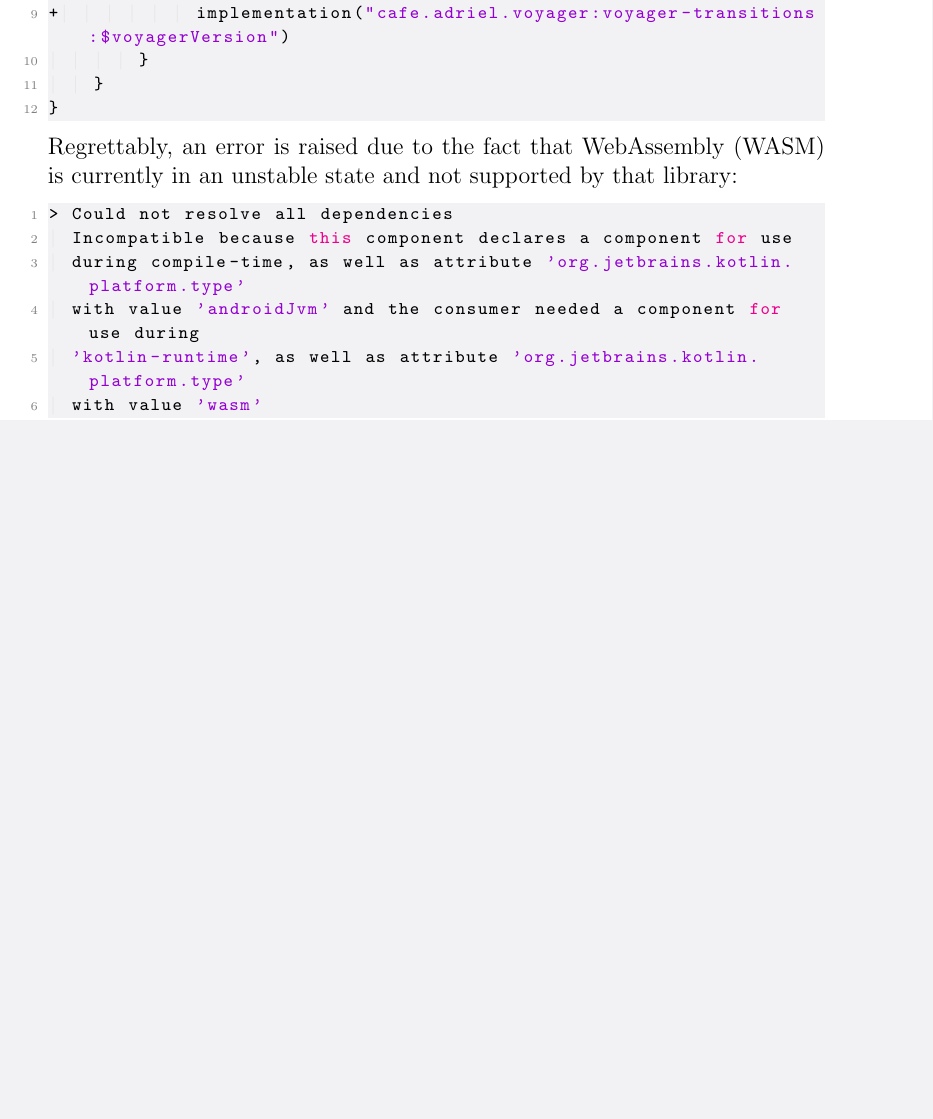
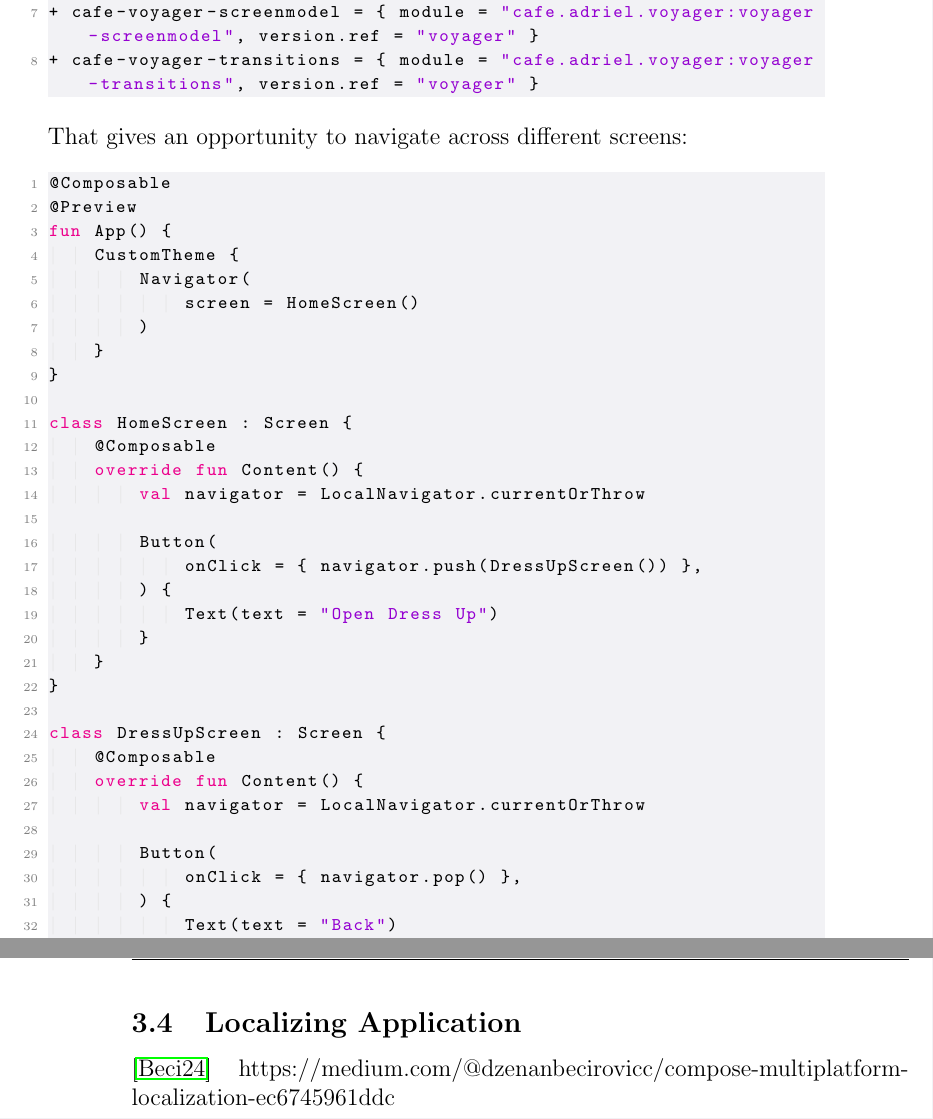
Before and after one commit to lyskouski/app-entertainment, a LaTeX document (docs/implementation-flow/index.tex, which reads docs/implementation-flow/ch03-s03-routing.tex, docs/implementation-flow/ch03-s04-localization.tex): part of page 26 of 35 before the commit and two parts of pages 26 and 27 of 36 after it, the two joined at a grey line, cut so that both start at the same text, the shorter picture padded with empty space. Compiled offline with pdfLaTeX.

Commit message:
[#3] [NF] Game DressUp Page. Improve routing

```diff
--- a/docs/implementation-flow/ch03-s02-design.tex
+++ b/docs/implementation-flow/ch03-s03-routing.tex
@@ -70,2 +71 @@
-+            implementation("cafe.adriel.voyager:voyager-tab-navigator:$voyagerVersion")
-+            implementation("cafe.adriel.voyager:voyager-transitions:$voyagerVersion")
+\begin{lstlisting}
@@ -72,16 +77,44 @@
++ cafe-voyager-navigator = { module = "cafe.adriel.voyager:voyager-navigator", version.ref = "voyager" }
++ cafe-voyager-screenmodel = { module = "cafe.adriel.voyager:voyager-screenmodel", version.ref = "voyager" }
++ cafe-voyager-transitions = { module = "cafe.adriel.voyager:voyager-transitions", version.ref = "voyager" }
+\end{lstlisting}
+
+\noindent That gives an opportunity to navigate across different screens:
+
+\begin{lstlisting}
+@Composable
+@Preview
+fun App() {
+    CustomTheme {
+        Navigator(
+            screen = HomeScreen()
+        )
+    }
+}
+
+class HomeScreen : Screen {
+    @Composable
+    override fun Content() {
+        val navigator = LocalNavigator.currentOrThrow
+
+        Button(
+            onClick = { navigator.push(DressUpScreen()) },
+        ) {
+            Text(text = "Open Dress Up")
+        }
+    }
+}
+
+class DressUpScreen : Screen {
+    @Composable
+    override fun Content() {
+        val navigator = LocalNavigator.currentOrThrow
+
+        Button(
+            onClick = { navigator.pop() },
+        ) {
+            Text(text = "Back")
         }
     }
 }
 \end{lstlisting}
-
-\noindent Regrettably, an error is raised due to the fact that WebAssembly (WASM) is currently in an unstable state
-and not supported by that library:
-
-\begin{lstlisting}
-> Could not resolve all dependencies
-  Incompatible because this component declares a component for use
-  during compile-time, as well as attribute 'org.jetbrains.kotlin.platform.type'
-  with value 'androidJvm' and the consumer needed a component for use during
-  'kotlin-runtime', as well as attribute 'org.jetbrains.kotlin.platform.type'
-  with value 'wasm'
-\end{lstlisting}
--- /dev/null
+++ b/docs/implementation-flow/ch03-s04-localization.tex
@@ -0,0 +1,6 @@
+% Copyright 2023 The terCAD team. All rights reserved.
+% Use of this content is governed by a CC BY-NC-ND 4.0 license that can be found in the LICENSE file.
+
+\subsection{Localizing Application}
+
+\cite{Beci24} https://medium.com/@dzenanbecirovicc/compose-multiplatform-localization-ec6745961ddc
```
Also changed, not shown: docs/implementation-flow/ch03-s01-init.tex (+0 -24 lines), docs/implementation-flow/ch03-s02-code-quality.tex (added, +24 -0 lines), docs/implementation-flow/index.tex (+3 -1 lines), docs/implementation-flow/references.tex (+3 -0 lines), gradle/libs.versions.toml (+3 -8 lines), docs/implementation-flow/ch03-s03-routing.tex (18 more changed lines), 1 other file.
